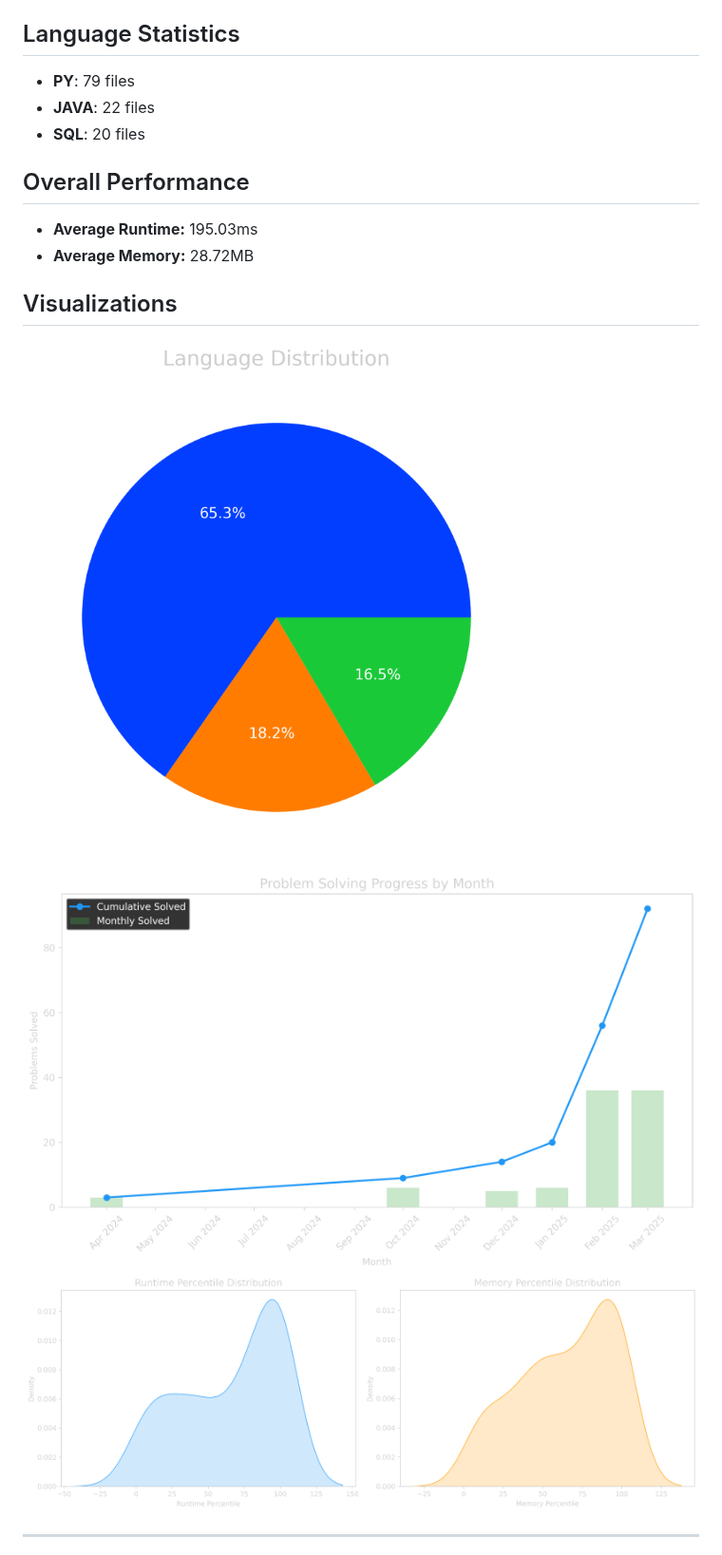
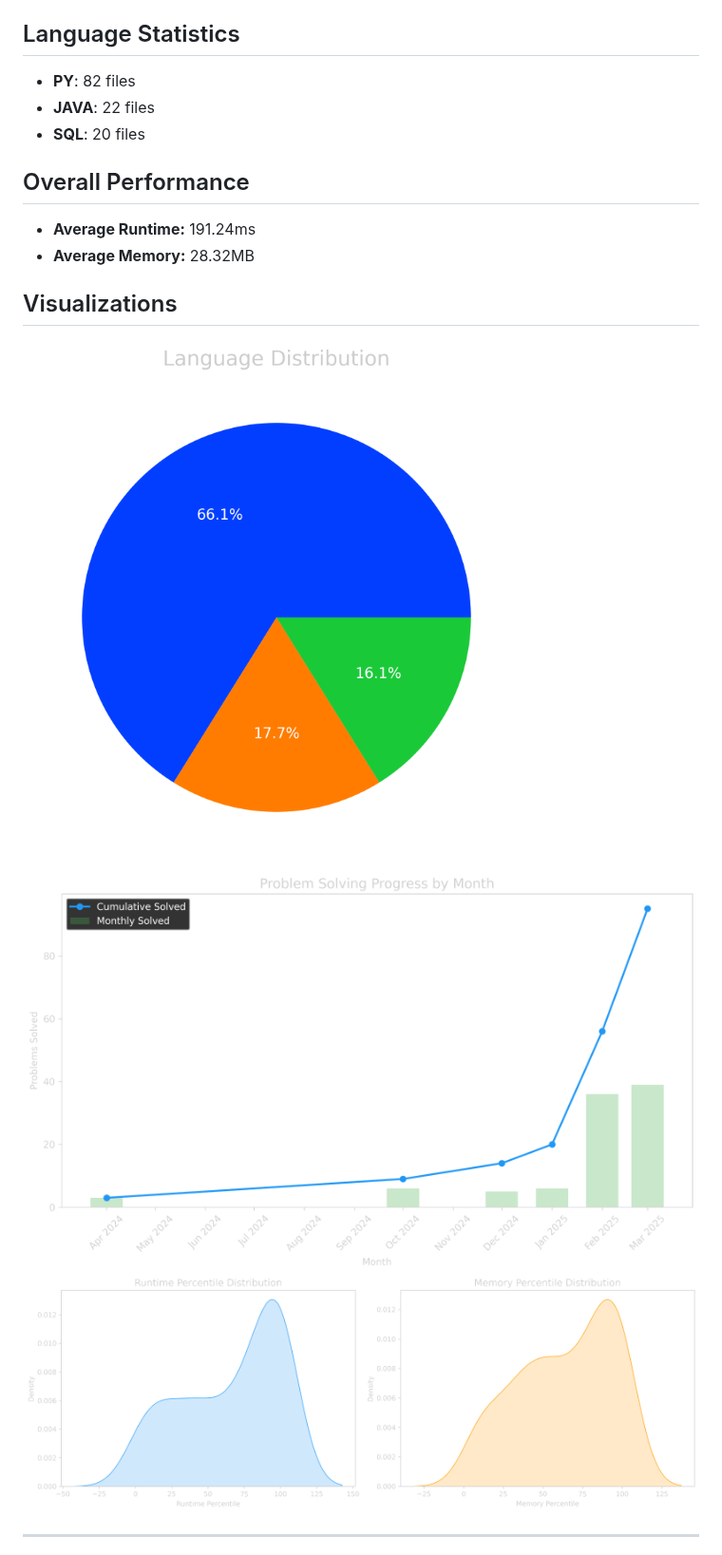
Before and after one commit to AdityaRao127/leetcode-solutions, a Markdown page: README.md, the part around the change. Shown at 95% size. GitHub-like rendering; pictures changed too: images/lang_distribution.png, images/performance_distribution.png, images/problem_progress.png.

Commit message:
Update stats and visuals

```diff
--- a/README.md
+++ b/README.md
@@ -42,13 +42,13 @@
 - **Memory:** `65.60MB` (Top 66.95%)
 
 ## Language Statistics
-- **PY**: 79 files
+- **PY**: 82 files
 - **JAVA**: 22 files
 - **SQL**: 20 files
 
 ## Overall Performance
-- **Average Runtime:** 195.03ms
-- **Average Memory:** 28.72MB
+- **Average Runtime:** 191.24ms
+- **Average Memory:** 28.32MB
 
 ## Visualizations
 ![Language Distribution](images/lang_distribution.png)
```
